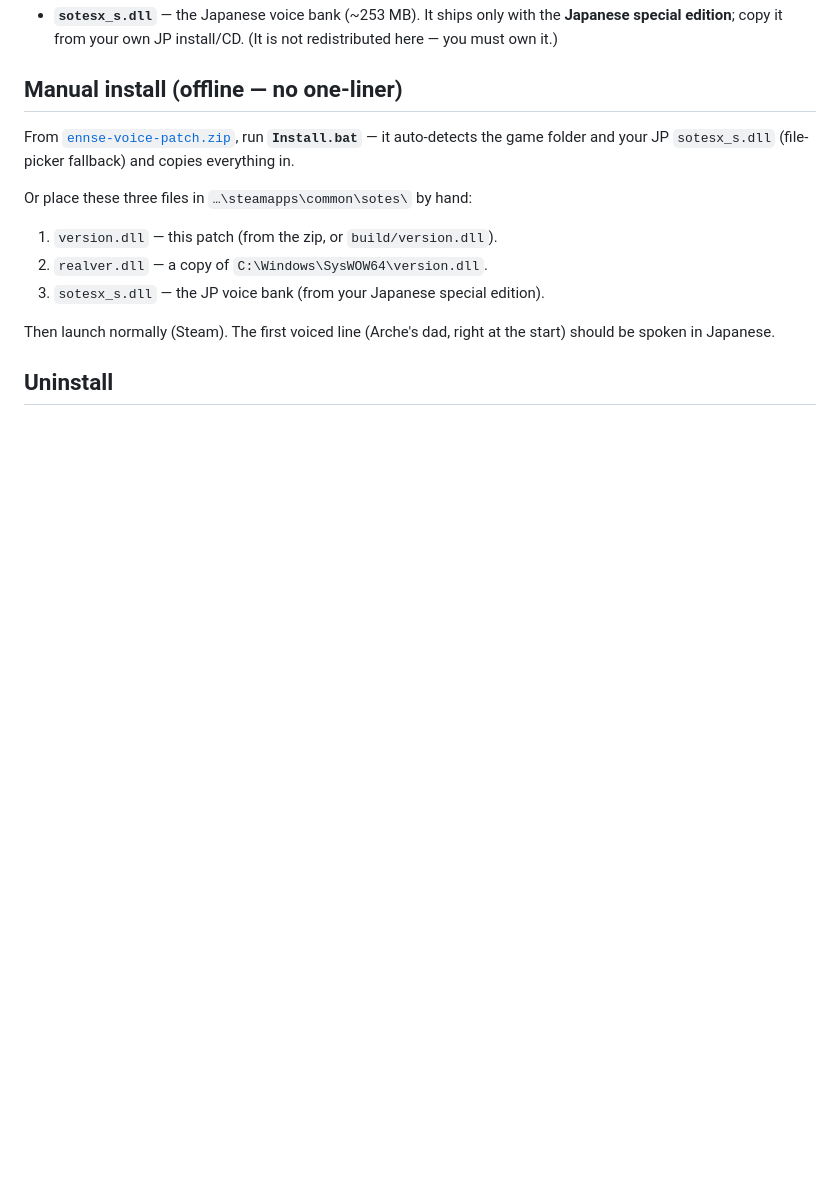
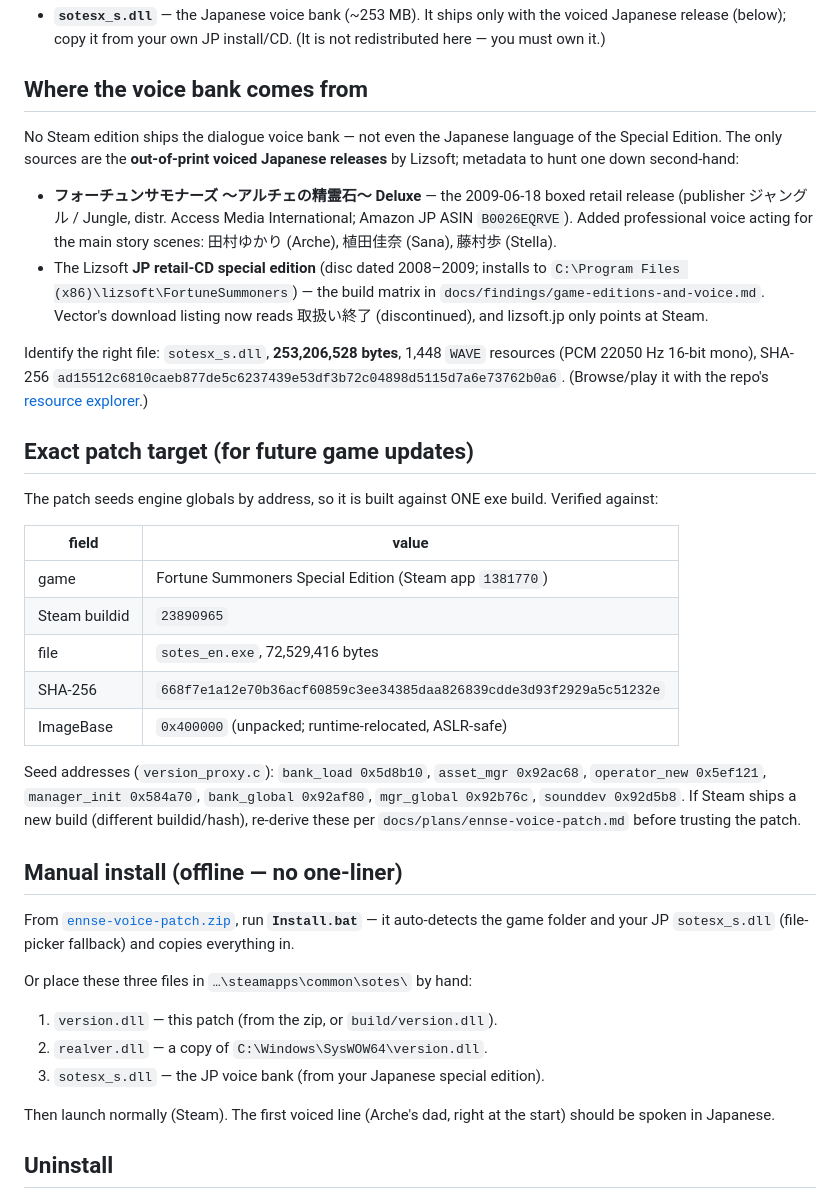
Before and after one commit to Francesco149/OpenSummoners, a Markdown page: tools/ennse_voice/README.md, the part around one of its changes. GitHub-like rendering; blank space fills up the shorter version.

```diff
--- a/tools/ennse_voice/README.md
+++ b/tools/ennse_voice/README.md
@@ -41,6 +42,45 @@ per-line mapping (the voice-id data is already present in the shared `sotesd.dll
 - **`sotesx_s.dll`** — the Japanese voice bank (~253 MB). It ships only with the
-  **Japanese special edition**; copy it from your own JP install/CD. (It is not
+  voiced Japanese release (below); copy it from your own JP install/CD. (It is not
   redistributed here — you must own it.)
+
+## Where the voice bank comes from
+
+No Steam edition ships the dialogue voice bank — not even the Japanese language of
+the Special Edition. The only sources are the **out-of-print voiced Japanese
+releases** by Lizsoft; metadata to hunt one down second-hand:
+
+- **フォーチュンサモナーズ ～アルチェの精霊石～ Deluxe** — the 2009-06-18 boxed
+  retail release (publisher ジャングル / Jungle, distr. Access Media International;
+  Amazon JP ASIN `B0026EQRVE`). Added professional voice acting for the main story
+  scenes: 田村ゆかり (Arche), 植田佳奈 (Sana), 藤村歩 (Stella).
+- The Lizsoft **JP retail-CD special edition** (disc dated 2008–2009; installs to
+  `C:\Program Files (x86)\lizsoft\FortuneSummoners`) — the build matrix in
+  `docs/findings/game-editions-and-voice.md`. Vector's download listing now reads
+  取扱い終了 (discontinued), and lizsoft.jp only points at Steam.
+
+Identify the right file: `sotesx_s.dll`, **253,206,528 bytes**, 1,448 `WAVE`
+resources (PCM 22050 Hz 16-bit mono), SHA-256
+`ad15512c6810caeb877de5c6237439e53df3b72c04898d5115d7a6e73762b0a6`.
+(Browse/play it with the repo's [resource explorer](../res_explorer/README.md).)
+
+## Exact patch target (for future game updates)
+
+The patch seeds engine globals by address, so it is built against ONE exe build.
+Verified against:
+
+| field | value |
+|---|---|
+| game | Fortune Summoners Special Edition (Steam app `1381770`) |
+| Steam buildid | `23890965` |
+| file | `sotes_en.exe`, 72,529,416 bytes |
+| SHA-256 | `668f7e1a12e70b36acf60859c3ee34385daa826839cdde3d93f2929a5c51232e` |
+| ImageBase | `0x400000` (unpacked; runtime-relocated, ASLR-safe) |
+
+Seed addresses (`version_proxy.c`): `bank_load 0x5d8b10`, `asset_mgr 0x92ac68`,
+`operator_new 0x5ef121`, `manager_init 0x584a70`, `bank_global 0x92af80`,
+`mgr_global 0x92b76c`, `sounddev 0x92d5b8`. If Steam ships a new build (different
+buildid/hash), re-derive these per `docs/plans/ennse-voice-patch.md` before
+trusting the patch.
 
 ## Manual install (offline — no one-liner)
 
```
Also changed, not shown: other parts of tools/ennse_voice/README.md (+2 -1 lines), README.md (+53 -14 lines), docs/media/ennse-voice-install.png (added), docs/media/res-explorer.png (added).
